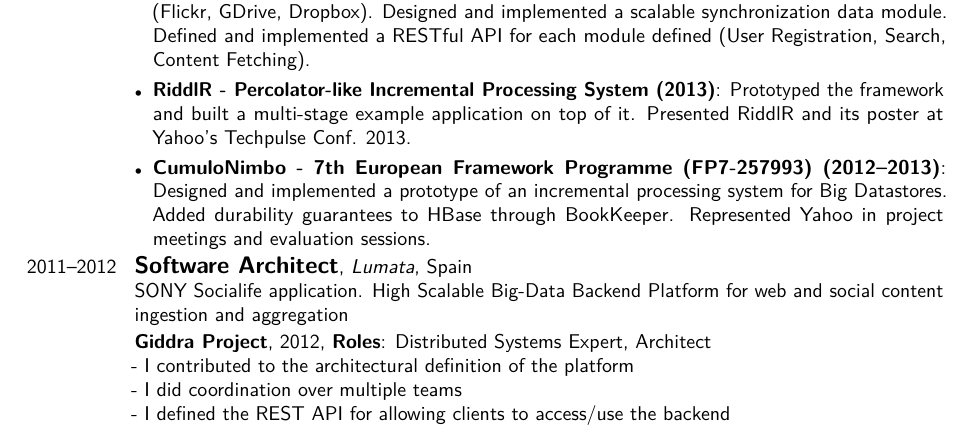
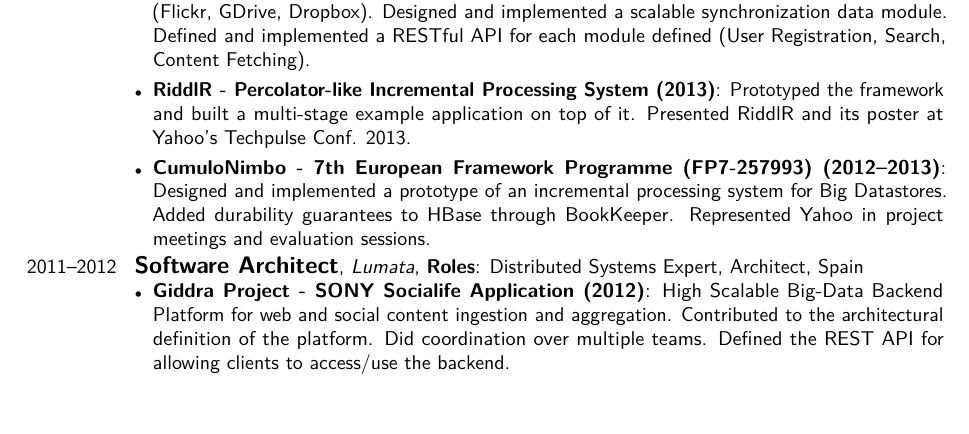
Before and after one commit to francisco-perez-sorrosal/cv, a LaTeX CV (2025_FranciscoPerezSorrosal_CV_English.tex): part of page 4 of 9, cut so that both start at the same text, the shorter picture padded with empty space. Compiled offline with pdfLaTeX.

Commit message:
Refactor CV entry for Software Architect role at Lumata
- Updated the Software Architect entry to a structured itemized format, enhancing clarity and readability.
- Consolidated project details for the Giddra Project and SONY Socialife application, emphasizing roles and contributions.
- Improved overall presentation of the Professional Experience section in the CV.

These changes enhance the impact and clarity of the professional experience listed in the CV.

```diff
--- a/2025_FranciscoPerezSorrosal_CV_English.tex
+++ b/2025_FranciscoPerezSorrosal_CV_English.tex
@@ -180,12 +180,10 @@
 \end{itemize}
 }
 
-\cventry{2011--2012}{\large Software Architect}{Lumata}{}{Spain}{SONY Socialife application. High Scalable Big-Data Backend Platform for web and social content ingestion and aggregation}
-
-\cventry{}{\small Giddra Project}{}{2012}{\textbf{Roles}: Distributed Systems Expert, Architect} {
-- I contributed to the architectural definition of the platform\\
-- I did coordination over multiple teams \\
-- I defined the REST API for allowing clients to access/use the backend
+\cventry{2011--2012}{\large Software Architect}{Lumata}{\textbf{Roles}: Distributed Systems Expert, Architect}{Spain}{%
+\begin{itemize}[leftmargin=*,noitemsep,topsep=0pt,parsep=3pt,partopsep=0pt]
+\item \textbf{Giddra Project - SONY Socialife Application (2012)}: High Scalable Big-Data Backend Platform for web and social content ingestion and aggregation. Contributed to the architectural definition of the platform. Did coordination over multiple teams. Defined the REST API for allowing clients to access/use the backend.
+\end{itemize}
 }
 
 \vspace{0.2cm}
```
